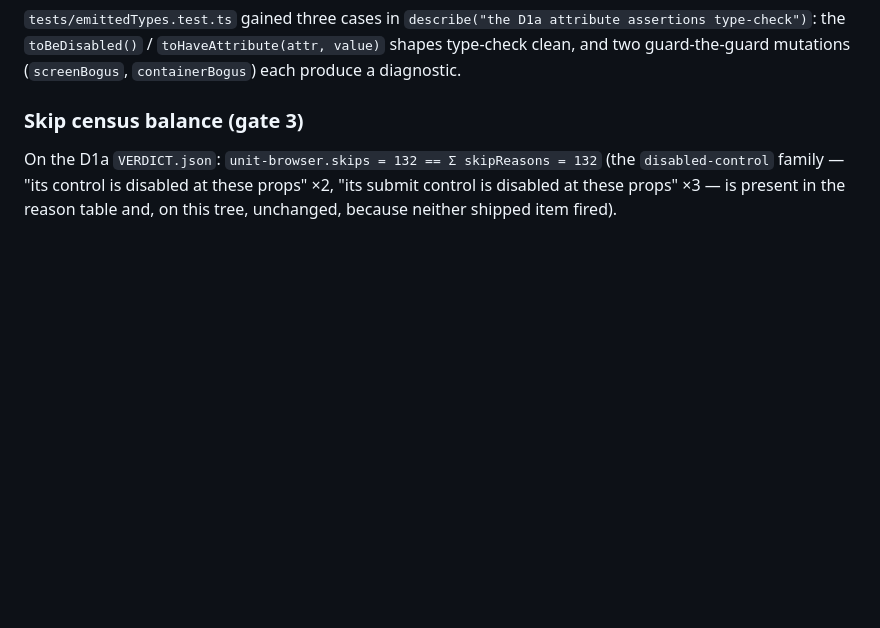
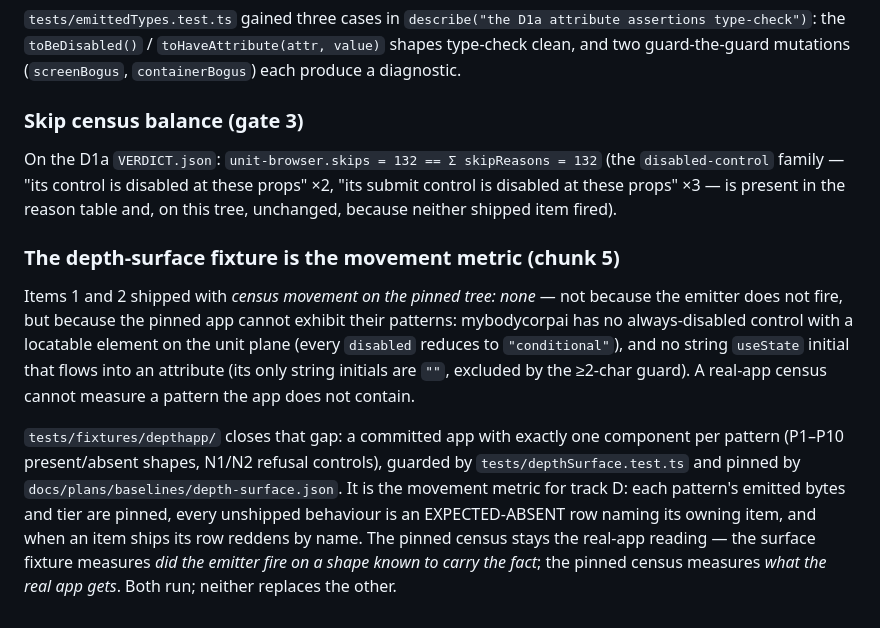
Before and after one commit to lariocpt/flawless-react, a Markdown page: docs/plans/PLAN-01-depth-free-derivation.md, the part around the change. GitHub-like rendering; blank space fills up the shorter version.

Commit message:
docs(D1): the surface fixture is the movement metric; the pinned census stays the real-app reading
Items 1 and 2 shipped with "census movement on the pinned tree: none"
because mybodycorpai cannot exhibit their patterns: no always-disabled
control with a locatable element on the unit plane (every disabled
reduces to "conditional"), and no string useState initial flowing into
an attribute (the only string initials are "", under the ≥2-char
guard). A real-app census cannot measure a pattern the app does not
contain — PLAN-01 now says so where the receipts claim it, and names
tests/fixtures/depthapp/ + tests/depthSurface.test.ts +
docs/plans/baselines/depth-surface.json as the surface that does: each
pattern's bytes and tier pinned, every unshipped behaviour an
EXPECTED-ABSENT row naming its owning item.

PLAN-11 gains the matching cross-reference at the depth-census sentence:
the fixture measures did-the-emitter-fire on a shape known to carry the
fact; the pinned census measures what the real app gets. Both run;
neither replaces the other.

Docs-only. Gates: rm -rf node_modules/.cache/biome && bun run check
(exit 0, 258 files, the same 2 pre-existing warnings); bunx tsc --noEmit
clean; bun test 1866 tests — 1855 pass / 11 skip / 0 fail / 6655
expect() calls, identical to the previous commit.

```diff
--- a/docs/plans/PLAN-01-depth-free-derivation.md
+++ b/docs/plans/PLAN-01-depth-free-derivation.md
@@ -278,3 +278,24 @@ On the D1a `VERDICT.json`: `unit-browser.skips = 132 == Σ skipReasons = 132`
 (the `disabled-control` family — "its control is disabled at these props" ×2,
 "its submit control is disabled at these props" ×3 — is present in the reason
 table and, on this tree, unchanged, because neither shipped item fired).
+
+### The depth-surface fixture is the movement metric (chunk 5)
+
+Items 1 and 2 shipped with *census movement on the pinned tree: none* — not
+because the emitter does not fire, but because the pinned app cannot exhibit
+their patterns: mybodycorpai has no always-disabled control with a locatable
+element on the unit plane (every `disabled` reduces to `"conditional"`), and
+no string `useState` initial that flows into an attribute (its only string
+initials are `""`, excluded by the ≥2-char guard). A real-app census cannot
+measure a pattern the app does not contain.
+
+`tests/fixtures/depthapp/` closes that gap: a committed app with exactly one
+component per pattern (P1–P10 present/absent shapes, N1/N2 refusal controls),
+guarded by `tests/depthSurface.test.ts` and pinned by
+`docs/plans/baselines/depth-surface.json`. It is the movement metric for
+track D: each pattern's emitted bytes and tier are pinned, every unshipped
+behaviour is an EXPECTED-ABSENT row naming its owning item, and when an item
+ships its row reddens by name. The pinned census stays the real-app reading —
+the surface fixture measures *did the emitter fire on a shape known to carry
+the fact*; the pinned census measures *what the real app gets*. Both run;
+neither replaces the other.
```
Also changed, not shown: docs/plans/PLAN-11-dogfood-reproducible.md (+4 -1 lines).
